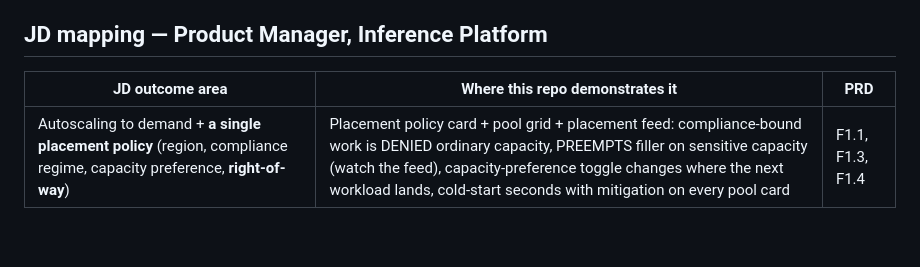
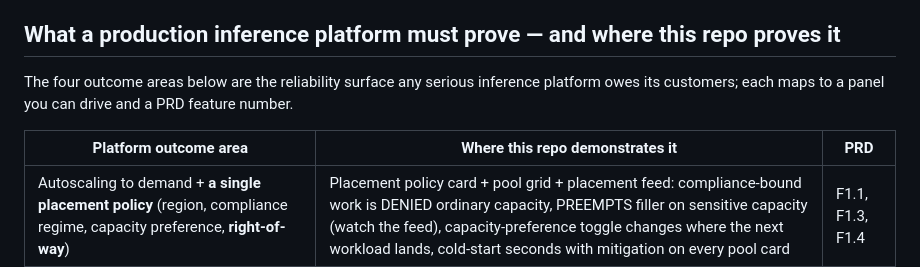
Before and after one commit to vsiwach/baseten-reliability-plane, a Markdown page: README.md, the part around the change. GitHub-like rendering; blank space fills up the shorter version.

Commit message:
docs: reframe capability table as platform outcome areas

```diff
--- a/README.md
+++ b/README.md
@@ -90,9 +90,13 @@ of a monitored external pool, not a bake-off target — and certified migration
 is deliberately reversible (migrate-out is one click too), because no-lock-in
 is what makes attaching your endpoints safe.
 
-## JD mapping — Product Manager, Inference Platform
+## What a production inference platform must prove — and where this repo proves it
 
-| JD outcome area | Where this repo demonstrates it | PRD |
+The four outcome areas below are the reliability surface any serious
+inference platform owes its customers; each maps to a panel you can drive
+and a PRD feature number.
+
+| Platform outcome area | Where this repo demonstrates it | PRD |
 | --- | --- | --- |
 | Autoscaling to demand + **a single placement policy** (region, compliance regime, capacity preference, **right-of-way**) | Placement policy card + pool grid + placement feed: compliance-bound work is DENIED ordinary capacity, PREEMPTS filler on sensitive capacity (watch the feed), capacity-preference toggle changes where the next workload lands, cold-start seconds with mitigation on every pool card | F1.1, F1.3, F1.4 |
 | **Multi-region / active-active and fallback as first-class policy** | Failover policy card (spill target toggle) + quarantine → spill in the feed + the #10 hazard scored on the spill target (rate-limit coupling prices the failover path honestly) | F1.5 |
```
